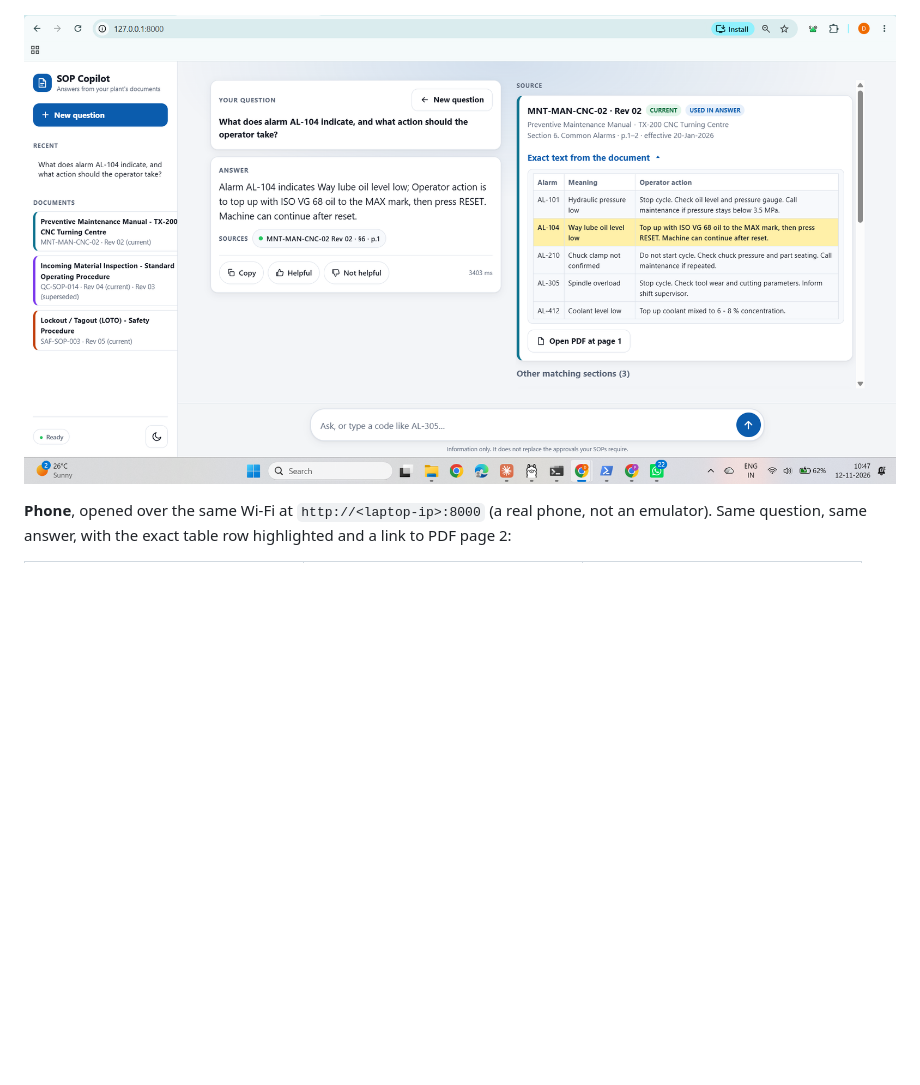
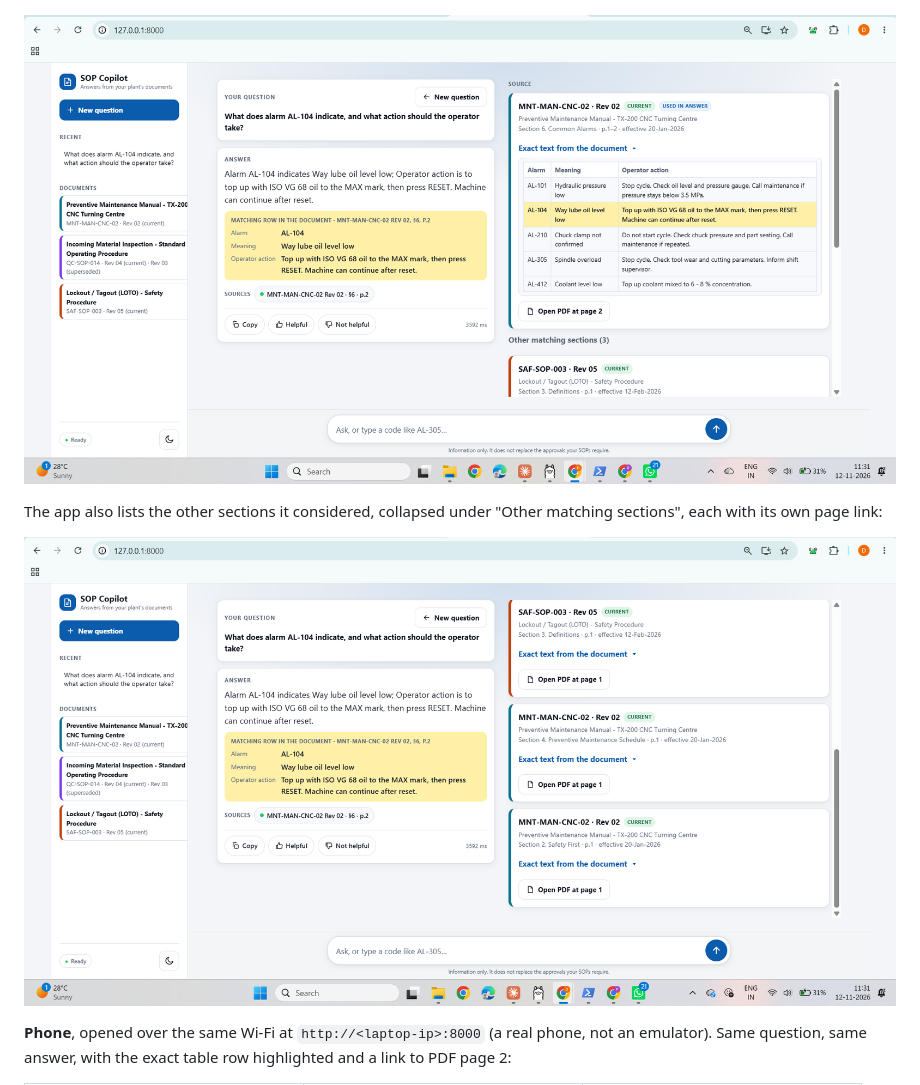
Before and after one commit to puli-pro/SOP_Copilot, a Markdown page: README.md, the part around the change. Drawn GitHub-style; pictures changed too: screenshots/desktop-3-answer.png, screenshots/desktop-4-other-sections.png; blank space fills up the shorter version.

Commit message:
Replace outdated desktop screenshots with current ones (matching row, correct page 2 link); embed the other-sections view in the README

```diff
--- a/README.md
+++ b/README.md
@@ -15,7 +15,11 @@ Why these choices, and what I left out: see [FINAL_PLAN.md](FINAL_PLAN.md) and [
 
 ![Thinking indicator while the AI works](screenshots/desktop-2-loading.png)
 
-![Answer with source table, highlighted row, revision badge and PDF link](screenshots/desktop-3-answer.png)
+![Answer with the matching row copied from the document, source table, revision badge and "Open PDF at page 2"](screenshots/desktop-3-answer.png)
+
+The app also lists the other sections it considered, collapsed under "Other matching sections", each with its own page link:
+
+![Other matching sections the app considered](screenshots/desktop-4-other-sections.png)
 
 **Phone**, opened over the same Wi-Fi at `http://<laptop-ip>:8000` (a real phone, not an emulator). Same question, same answer, with the exact table row highlighted and a link to PDF page 2:
 
```
